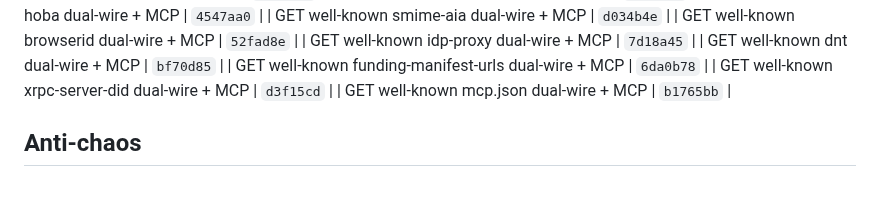
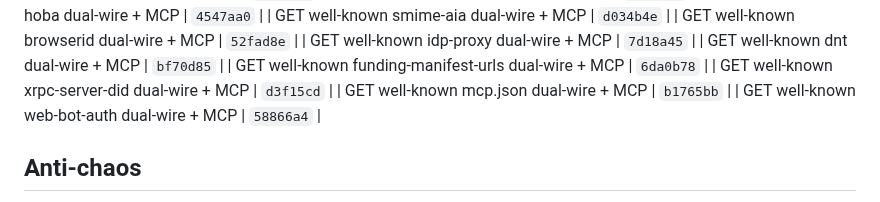
Before and after one commit to Abyss-c0re/nanobot, a Markdown page: docs/ops/NANOBOT_FOCUS_LOOP.md, the part around the change. GitHub-like rendering.

Commit message:
docs(ops): pin web-bot-auth residual SHA

```diff
--- a/docs/ops/NANOBOT_FOCUS_LOOP.md
+++ b/docs/ops/NANOBOT_FOCUS_LOOP.md
@@ -241,6 +241,7 @@ cd ~/Dev/AI/nanobot
 | GET well-known funding-manifest-urls dual-wire + MCP | `6da0b78`  |
 | GET well-known xrpc-server-did dual-wire + MCP | `d3f15cd`  |
 | GET well-known mcp.json dual-wire + MCP | `b1765bb`  |
+| GET well-known web-bot-auth dual-wire + MCP | `58866a4`  |
 ## Anti-chaos
 
 - One product bite per cycle
```
